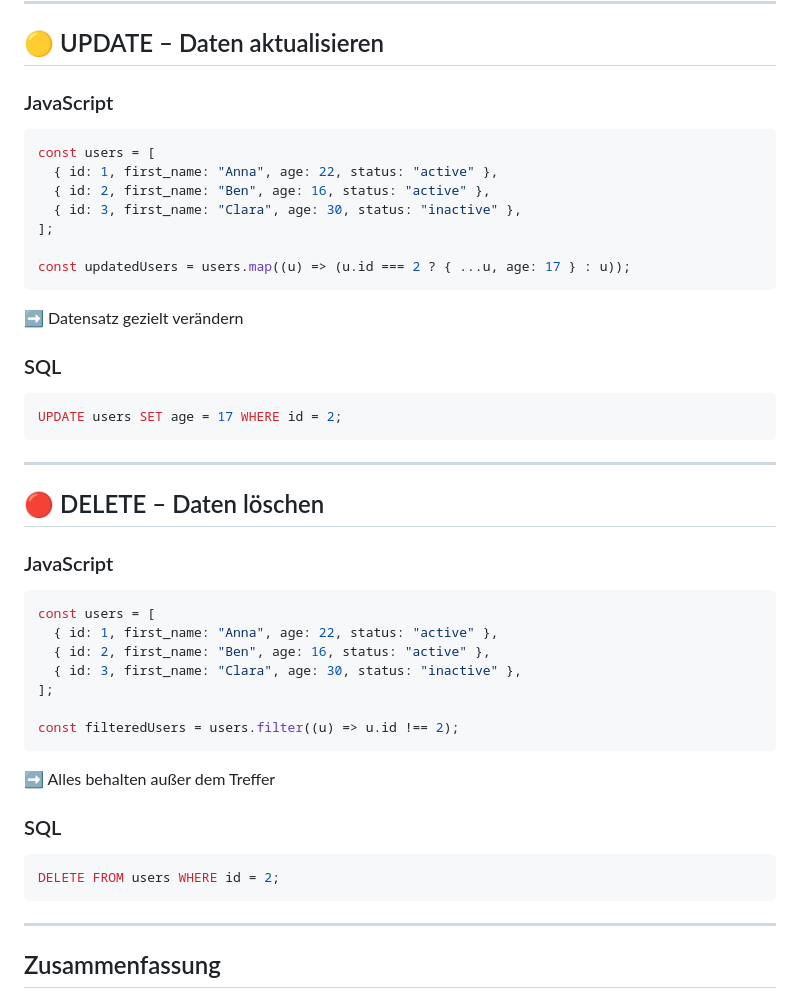
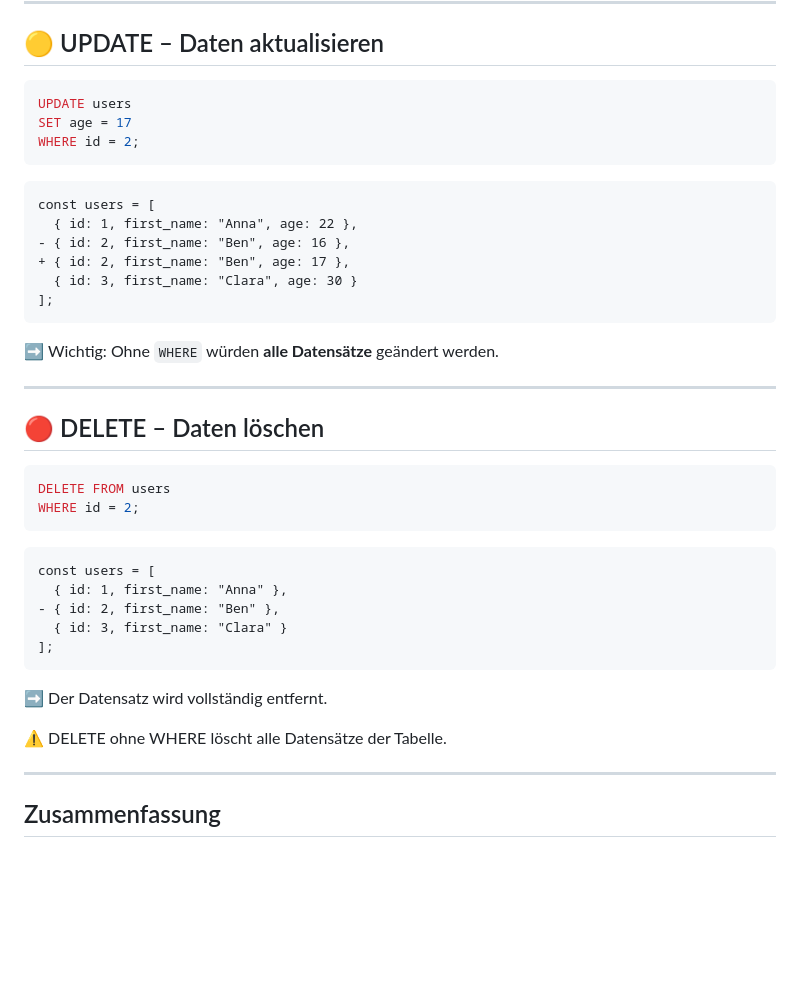
Before and after one commit to luc-debug/fullstack-lecture, a Markdown page: Backend/Database/Database.md, the part around the change. Drawn GitHub-style; blank space fills up the shorter version.

Commit message:
Update sql

````diff
--- a/Backend/Database/Database.md
+++ b/Backend/Database/Database.md
@@ -456,49 +456,45 @@ SELECT first_name FROM users WHERE age > 18 ORDER BY age DESC LIMIT 5;
 
 ## 🟡 UPDATE – Daten aktualisieren
 
-### JavaScript
-
-```javascript id="u1"
-const users = [
-  { id: 1, first_name: "Anna", age: 22, status: "active" },
-  { id: 2, first_name: "Ben", age: 16, status: "active" },
-  { id: 3, first_name: "Clara", age: 30, status: "inactive" },
-];
-
-const updatedUsers = users.map((u) => (u.id === 2 ? { ...u, age: 17 } : u));
+```sql
+UPDATE users
+SET age = 17
+WHERE id = 2;
 ```
 
-➡️ Datensatz gezielt verändern
+```diff
+const users = [
+  { id: 1, first_name: "Anna", age: 22 },
+- { id: 2, first_name: "Ben", age: 16 },
++ { id: 2, first_name: "Ben", age: 17 },
+  { id: 3, first_name: "Clara", age: 30 }
+];
+```
 
-### SQL
-
-```sql id="u2"
-UPDATE users SET age = 17 WHERE id = 2;
-```
+➡️ Wichtig: Ohne `WHERE` würden **alle Datensätze** geändert werden.
 
 ---
 
 ## 🔴 DELETE – Daten löschen
 
-### JavaScript
-
-```javascript id="d1"
-const users = [
-  { id: 1, first_name: "Anna", age: 22, status: "active" },
-  { id: 2, first_name: "Ben", age: 16, status: "active" },
-  { id: 3, first_name: "Clara", age: 30, status: "inactive" },
-];
-
-const filteredUsers = users.filter((u) => u.id !== 2);
+```sql
+DELETE FROM users
+WHERE id = 2;
 ```
 
-➡️ Alles behalten außer dem Treffer
+```diff
+const users = [
+  { id: 1, first_name: "Anna" },
+- { id: 2, first_name: "Ben" },
+  { id: 3, first_name: "Clara" }
+];
+```
 
-### SQL
+➡️ Der Datensatz wird vollständig entfernt.
 
-```sql id="d2"
-DELETE FROM users WHERE id = 2;
-```
+<div class="warn">
+⚠️ DELETE ohne WHERE löscht alle Datensätze der Tabelle.
+</div>
 
 ---
 
````
